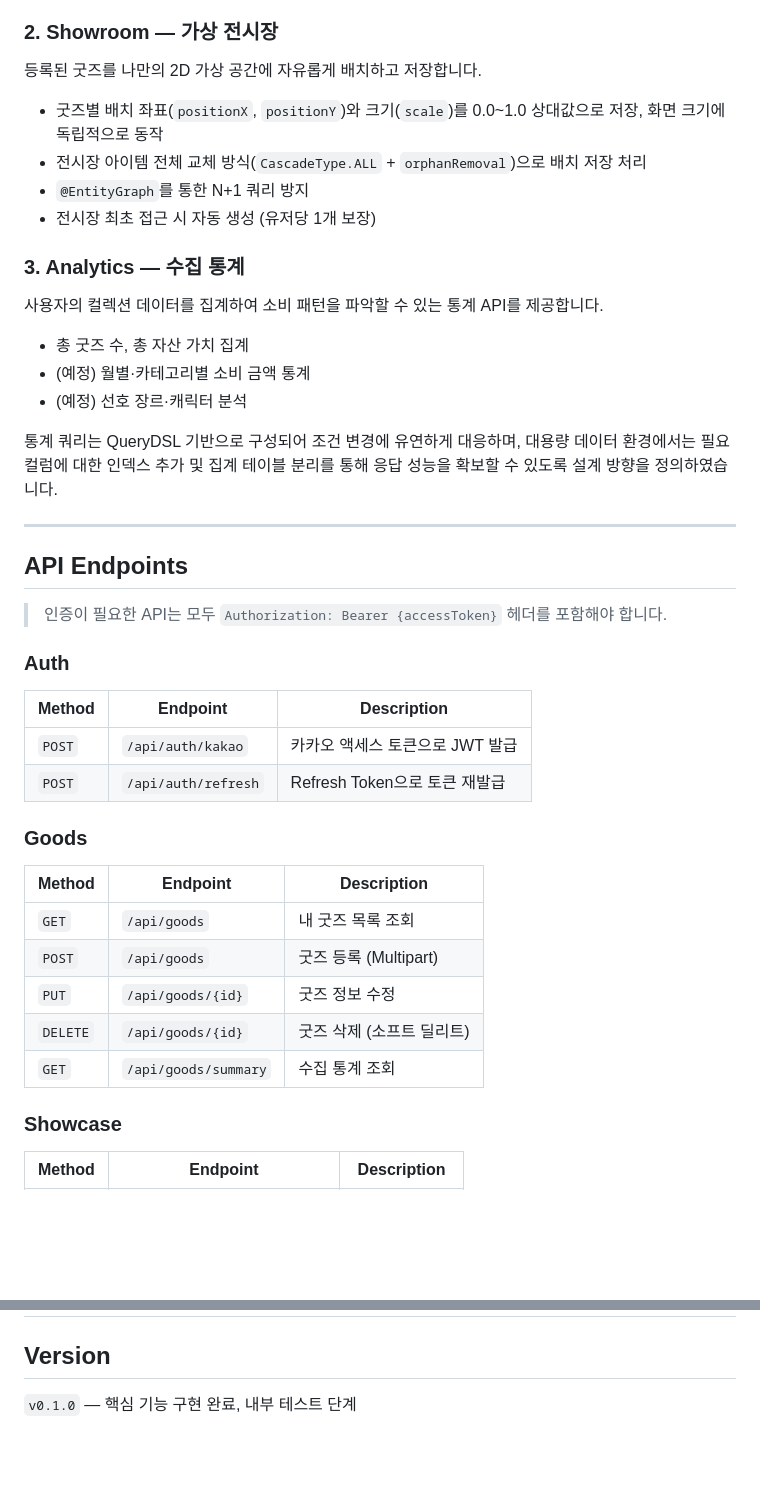
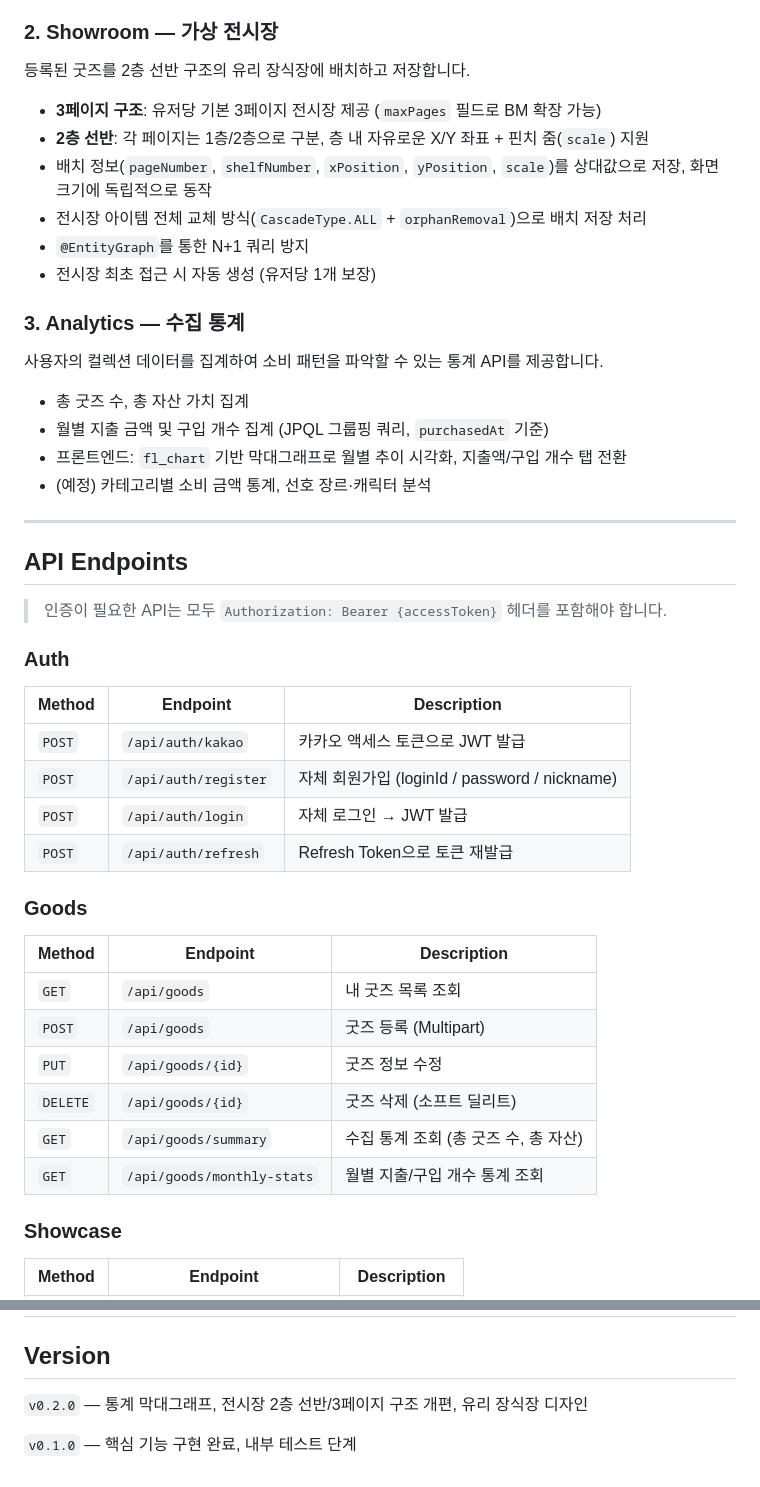
Before and after one commit to Seo-aron/GoodsArchive, a Markdown page: README.md, 2 parts joined by grey strips. Drawn GitHub-style; blank space fills up the shorter version.

Commit message:
README 최신화

```diff
--- a/README.md
+++ b/README.md
@@ -67,9 +67,11 @@
 
 ### 2. Showroom — 가상 전시장
 
-등록된 굿즈를 나만의 2D 가상 공간에 자유롭게 배치하고 저장합니다.
+등록된 굿즈를 2층 선반 구조의 유리 장식장에 배치하고 저장합니다.
 
-- 굿즈별 배치 좌표(`positionX`, `positionY`)와 크기(`scale`)를 0.0~1.0 상대값으로 저장, 화면 크기에 독립적으로 동작
+- **3페이지 구조**: 유저당 기본 3페이지 전시장 제공 (`maxPages` 필드로 BM 확장 가능)
+- **2층 선반**: 각 페이지는 1층/2층으로 구분, 층 내 자유로운 X/Y 좌표 + 핀치 줌(`scale`) 지원
+- 배치 정보(`pageNumber`, `shelfNumber`, `xPosition`, `yPosition`, `scale`)를 상대값으로 저장, 화면 크기에 독립적으로 동작
 - 전시장 아이템 전체 교체 방식(`CascadeType.ALL` + `orphanRemoval`)으로 배치 저장 처리
 - `@EntityGraph`를 통한 N+1 쿼리 방지
 - 전시장 최초 접근 시 자동 생성 (유저당 1개 보장)
@@ -79,10 +81,9 @@
 사용자의 컬렉션 데이터를 집계하여 소비 패턴을 파악할 수 있는 통계 API를 제공합니다.
 
 - 총 굿즈 수, 총 자산 가치 집계
-- (예정) 월별·카테고리별 소비 금액 통계
-- (예정) 선호 장르·캐릭터 분석
-
-통계 쿼리는 QueryDSL 기반으로 구성되어 조건 변경에 유연하게 대응하며, 대용량 데이터 환경에서는 필요 컬럼에 대한 인덱스 추가 및 집계 테이블 분리를 통해 응답 성능을 확보할 수 있도록 설계 방향을 정의하였습니다.
+- 월별 지출 금액 및 구입 개수 집계 (JPQL 그룹핑 쿼리, `purchasedAt` 기준)
+- 프론트엔드: `fl_chart` 기반 막대그래프로 월별 추이 시각화, 지출액/구입 개수 탭 전환
+- (예정) 카테고리별 소비 금액 통계, 선호 장르·캐릭터 분석
 
 ---
 
@@ -95,6 +96,8 @@
 | Method | Endpoint | Description |
 |---|---|---|
 | `POST` | `/api/auth/kakao` | 카카오 액세스 토큰으로 JWT 발급 |
+| `POST` | `/api/auth/register` | 자체 회원가입 (loginId / password / nickname) |
+| `POST` | `/api/auth/login` | 자체 로그인 → JWT 발급 |
 | `POST` | `/api/auth/refresh` | Refresh Token으로 토큰 재발급 |
 
 ### Goods
@@ -105,7 +108,8 @@
 | `POST` | `/api/goods` | 굿즈 등록 (Multipart) |
 | `PUT` | `/api/goods/{id}` | 굿즈 정보 수정 |
 | `DELETE` | `/api/goods/{id}` | 굿즈 삭제 (소프트 딜리트) |
-| `GET` | `/api/goods/summary` | 수집 통계 조회 |
+| `GET` | `/api/goods/summary` | 수집 통계 조회 (총 굿즈 수, 총 자산) |
+| `GET` | `/api/goods/monthly-stats` | 월별 지출/구입 개수 통계 조회 |
 
 ### Showcase
 
@@ -171,4 +175,6 @@ cd back/api
 
 ## Version
 
+`v0.2.0` — 통계 막대그래프, 전시장 2층 선반/3페이지 구조 개편, 유리 장식장 디자인
+
 `v0.1.0` — 핵심 기능 구현 완료, 내부 테스트 단계
```
